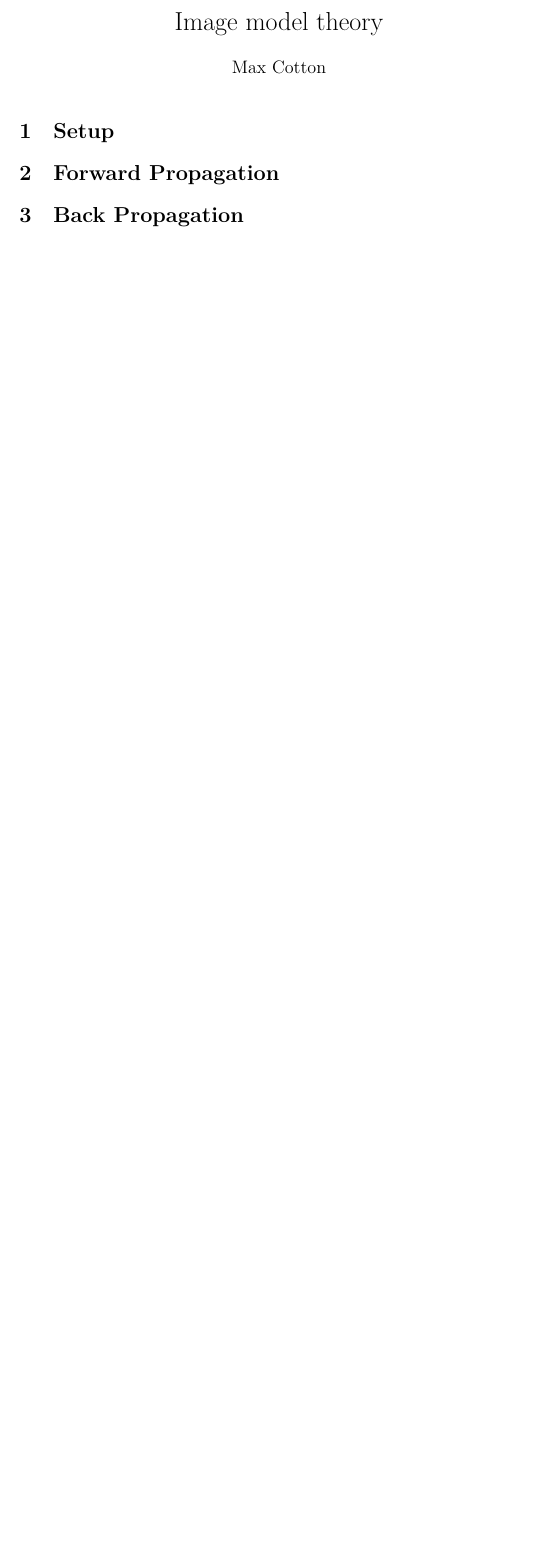
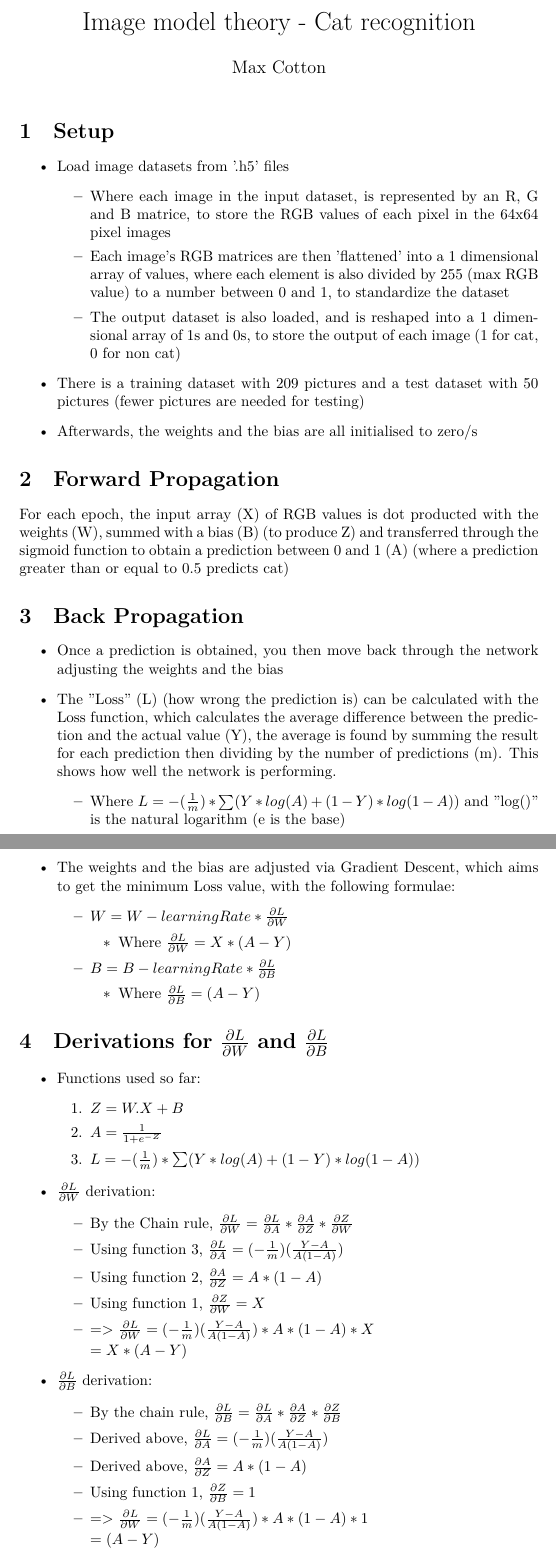
Before and after one commit to mcttn22/school-project, a LaTeX document (docs/src/latex/image_model.tex): part of the page before the commit and two parts of pages 1 and 2 of 2 after it, the two joined at a grey line, cut so that both start at the same text, the shorter picture padded with empty space. The pictures show the PDF file docs/image_model.pdf that the author committed with the source.

Commit message:
Add image model theory doc

```diff
--- a/docs/src/latex/image_model.tex
+++ b/docs/src/latex/image_model.tex
@@ -6,7 +6,7 @@
 \usepackage{natbib}
 \usepackage{graphicx}
 
-\title{Image model theory}
+\title{Image model theory - Cat recognition}
 \author{Max Cotton}
 \date{}
 
@@ -16,8 +16,68 @@
 
 \section{Setup}
 
+\begin{itemize}
+    \item Load image datasets from '.h5' files
+    \begin{itemize}
+        \item Where each image in the input dataset, is represented by an R, G and B matrice, to store the RGB values of each pixel in the 64x64 pixel images
+        \item Each image's RGB matrices are then 'flattened' into a 1 dimensional array of values, where each element is also divided by 255 (max RGB value) to a number between 0 and 1, to standardize the dataset
+        \item The output dataset is also loaded, and is reshaped into a 1 dimensional array of 1s and 0s, to store the output of each image (1 for cat, 0 for non cat)
+    \end{itemize}
+    \item There is a training dataset with 209 pictures and a test dataset with 50 pictures (fewer pictures are needed for testing)
+    \item Afterwards, the weights and the bias are all initialised to zero/s
+\end{itemize}
+
 \section{Forward Propagation}
+For each epoch, the input array (X) of RGB values is dot producted with the weights (W), summed with a bias (B) (to produce Z) and transferred through the sigmoid function to obtain a prediction between 0 and 1 (A) (where a prediction greater than or equal to 0.5 predicts cat)
 
 \section{Back Propagation}
 
+\begin{itemize}
+    \item Once a prediction is obtained, you then move back through the network adjusting the weights and the bias
+    \item The "Loss" (L) (how wrong the prediction is) can be calculated with the Loss function, which calculates the average difference between the prediction and the actual value (Y), the average is found by summing the result for each prediction then dividing by the number of predictions (m). This shows how well the network is performing.
+    \begin{itemize}
+        \item Where $L = -(\frac{1}{m}) * \sum(Y * log(A) + (1-Y) * log(1-A))$ and "log()" is the natural logarithm (e is the base)
+    \end{itemize}
+    \item The weights and the bias are adjusted via Gradient Descent, which aims to get the minimum Loss value, with the following formulae:
+    \begin{itemize}
+        \item $W = W - learningRate * \frac{\partial{L}}{\partial{W}}$
+        \begin{itemize}
+            \item Where $\frac{\partial{L}}{\partial{W}} = X * (A-Y)$
+        \end{itemize}
+        \item $B = B - learningRate * \frac{\partial{L}}{\partial{B}}$
+        \begin{itemize}
+            \item Where $\frac{\partial{L}}{\partial{B}} = (A-Y)$
+        \end{itemize}
+    \end{itemize}
+\end{itemize}
+
+\section{Derivations for $\frac{\partial{L}}{\partial{W}}$ and $\frac{\partial{L}}{\partial{B}}$}
+
+\begin{itemize}
+    \item Functions used so far:
+    \begin{enumerate}
+        \item $Z = W . X + B$
+        \item $A = \frac{1}{1+e^{-Z}}$
+        \item $L = -(\frac{1}{m}) * \sum(Y * log(A) + (1-Y) * log(1-A))$
+    \end{enumerate}
+    \item $\frac{\partial{L}}{\partial{W}}$ derivation:
+    \begin{itemize}
+        \item By the Chain rule, $\frac{\partial{L}}{\partial{W}} = \frac{\partial{L}}{\partial{A}} * \frac{\partial{A}}{\partial{Z}} * \frac{\partial{Z}}{\partial{W}}$
+        \item Using function 3, $\frac{\partial{L}}{\partial{A}} = (-\frac{1}{m})(\frac{Y-A}{A(1-A)})$
+        \item Using function 2, $\frac{\partial{A}}{\partial{Z}} = A * (1-A)$
+        \item Using function 1, $\frac{\partial{Z}}{\partial{W}} = X$
+        \item => $\frac{\partial{L}}{\partial{W}} = (-\frac{1}{m})(\frac{Y-A}{A(1-A)}) * A * (1-A) * X\\
+              = X * (A-Y)$
+    \end{itemize}
+    \item $\frac{\partial{L}}{\partial{B}}$ derivation:
+    \begin{itemize}
+        \item By the chain rule, $\frac{\partial{L}}{\partial{B}} = \frac{\partial{L}}{\partial{A}} * \frac{\partial{A}}{\partial{Z}} * \frac{\partial{Z}}{\partial{B}}$
+        \item Derived above, $\frac{\partial{L}}{\partial{A}} = (-\frac{1}{m})(\frac{Y-A}{A(1-A)})$
+        \item Derived above, $\frac{\partial{A}}{\partial{Z}} = A * (1-A)$
+        \item Using function 1, $\frac{\partial{Z}}{\partial{B}} = 1$
+        \item => $\frac{\partial{L}}{\partial{W}} = (-\frac{1}{m})(\frac{Y-A}{A(1-A)}) * A * (1-A) * 1\\
+              = (A-Y)$
+    \end{itemize}
+\end{itemize}
+
 \end{document}
```
Also changed, not shown: docs/image_model.pdf.
